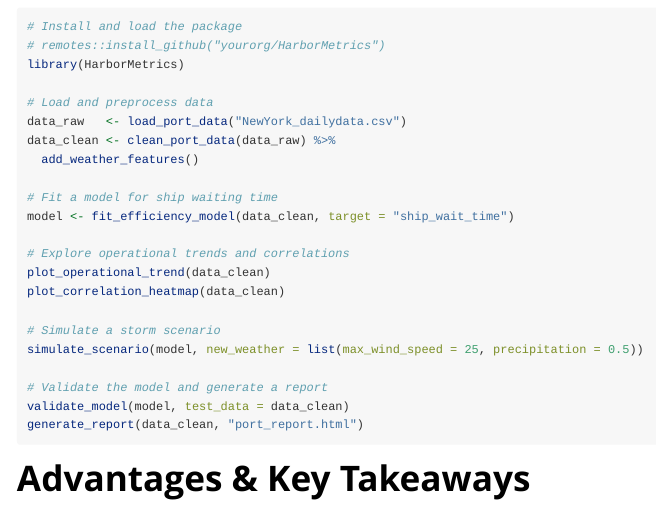
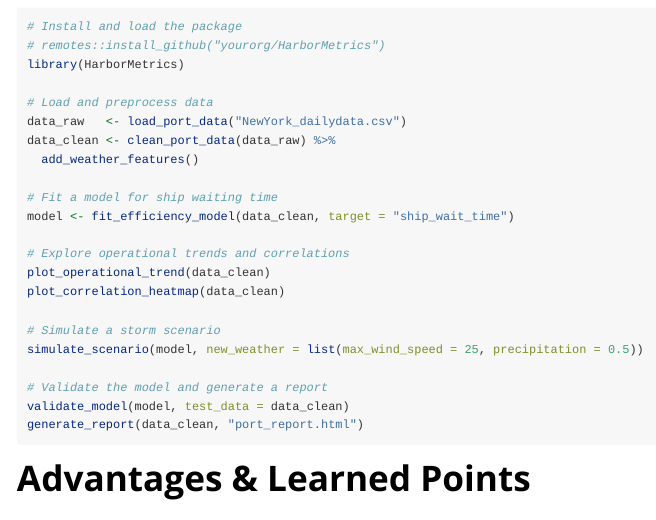
Before and after one commit to sdrdwy/HarborMetrics, an R Markdown document (vignettes/report_template.Rmd): the page in a window 1100 px wide, from 300 px down. Rendered offline with R 4.5, knitr and Pandoc, with nearby package versions.

Commit message:
Update report_template.Rmd

````diff
--- a/vignettes/report_template.Rmd
+++ b/vignettes/report_template.Rmd
@@ -40,7 +40,7 @@ validate_model(model, test_data = data_clean)
 generate_report(data_clean, "port_report.html")
 ```
 
-# Advantages & Key Takeaways
+# Advantages & Learned Points
 
 - **End-to-End Pipeline**: Simplifies the entire workflow from raw CSV import (`load_port_data()`) to interactive scenario simulation (`simulate_scenario()`).
 - **Tidy Data Principles**: Employs **dplyr** and **tidyr** with the `%>%` operator for readable, reproducible data transformations.
````
